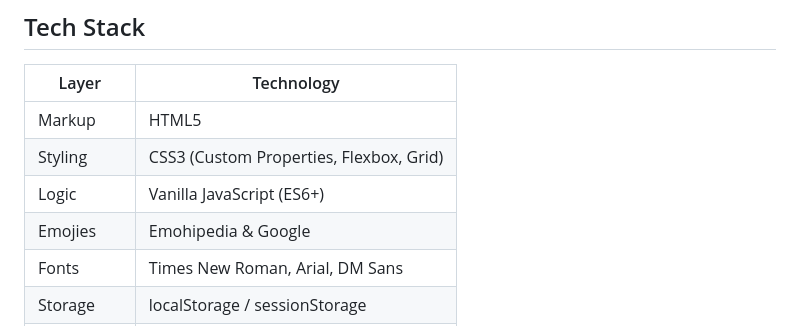
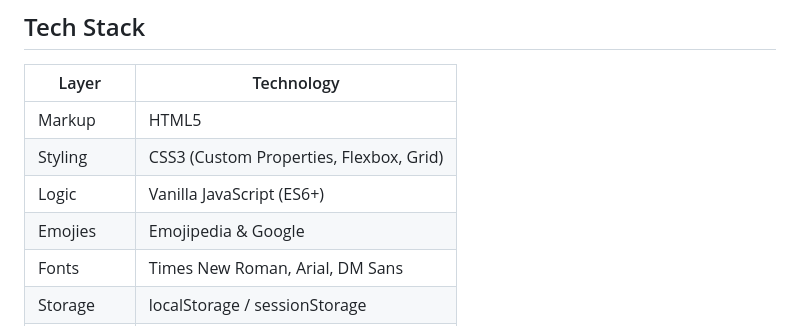
Before and after one commit to StackHunters/TradeMate, a Markdown page: README.md, the part around the change. GitHub-like rendering.

Commit message:
Fix typo in Emojies section of README

```diff
--- a/README.md
+++ b/README.md
@@ -49,7 +49,7 @@ TradeMate is a local services marketplace web platform that connects users with
 | Markup       | HTML5                             |
 | Styling      | CSS3 (Custom Properties, Flexbox, Grid) |
 | Logic        | Vanilla JavaScript (ES6+)         |
-| Emojies      | Emohipedia   & Google             |
+| Emojies      | Emojipedia   & Google             |
 | Fonts        | Times New Roman, Arial, DM Sans   |
 | Storage      | localStorage / sessionStorage     |
 | Maps (opt.)  | Google Maps API (location input)  |
```
